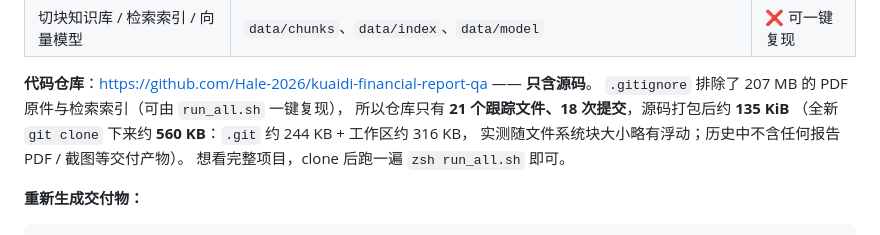
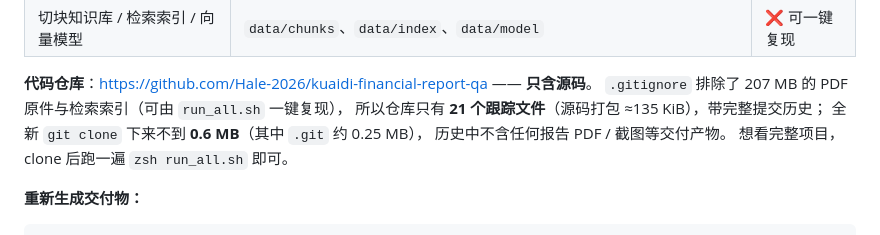
Before and after one commit to Hale-2026/kuaidi-financial-report-qa, a Markdown page: README.md, the part around the change. Drawn GitHub-style.

Commit message:
docs: 仓库体积描述改为不随提交数漂移的写法（21 个跟踪文件 / clone < 0.6 MB）

```diff
--- a/README.md
+++ b/README.md
@@ -85,9 +85,9 @@ zsh run_all.sh
 
 **代码仓库**：<https://github.com/Hale-2026/kuaidi-financial-report-qa> —— **只含源码**。
 `.gitignore` 排除了 207 MB 的 PDF 原件与检索索引（可由 `run_all.sh` 一键复现），
-所以仓库只有 **21 个跟踪文件、18 次提交**，源码打包后约 **135 KiB**
-（全新 `git clone` 下来约 **560 KB**：`.git` 约 244 KB + 工作区约 316 KB，
-实测随文件系统块大小略有浮动；历史中不含任何报告 PDF / 截图等交付产物）。
+所以仓库只有 **21 个跟踪文件**（源码打包 ≈135 KiB），带完整提交历史；
+全新 `git clone` 下来不到 **0.6 MB**（其中 `.git` 约 0.25 MB），
+历史中不含任何报告 PDF / 截图等交付产物。
 想看完整项目，clone 后跑一遍 `zsh run_all.sh` 即可。
 
 **重新生成交付物：**
```
